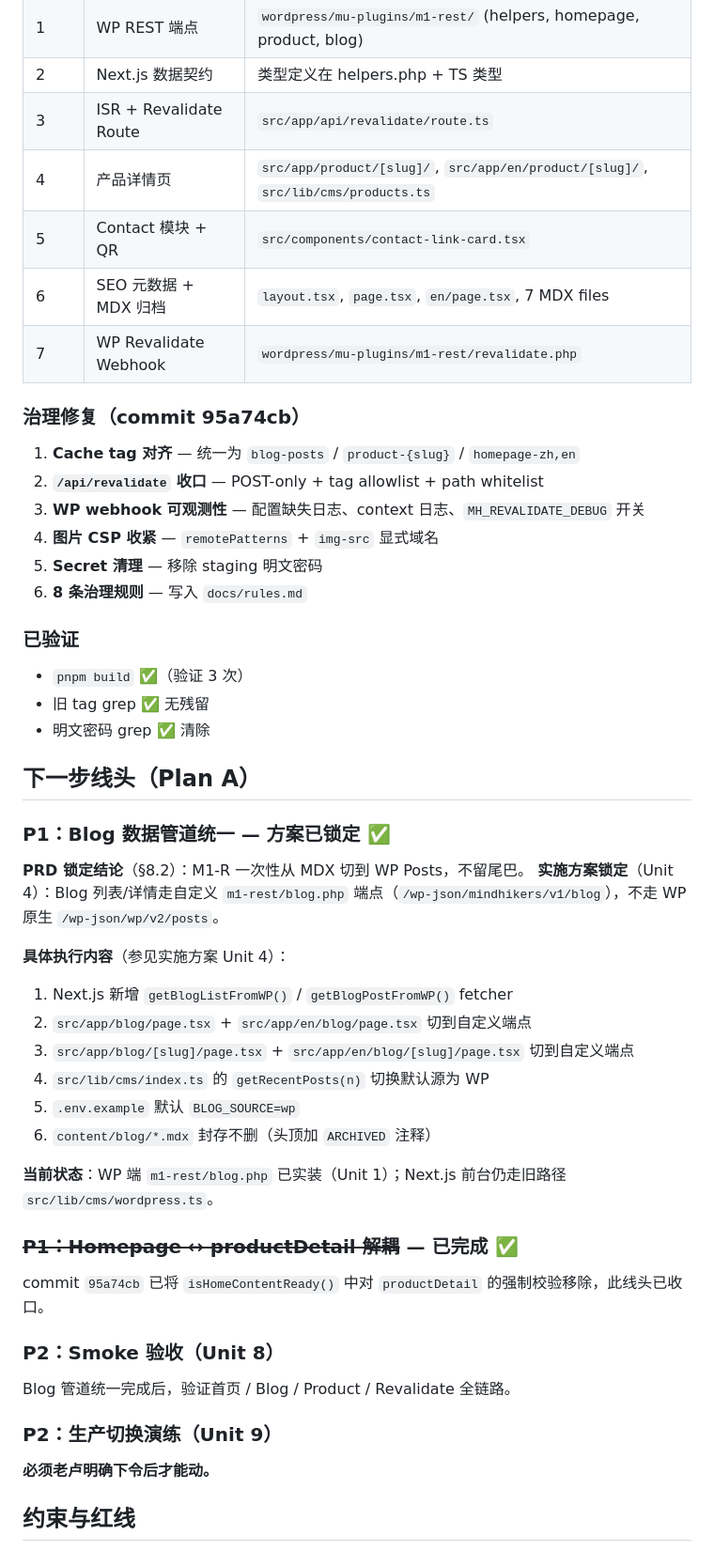
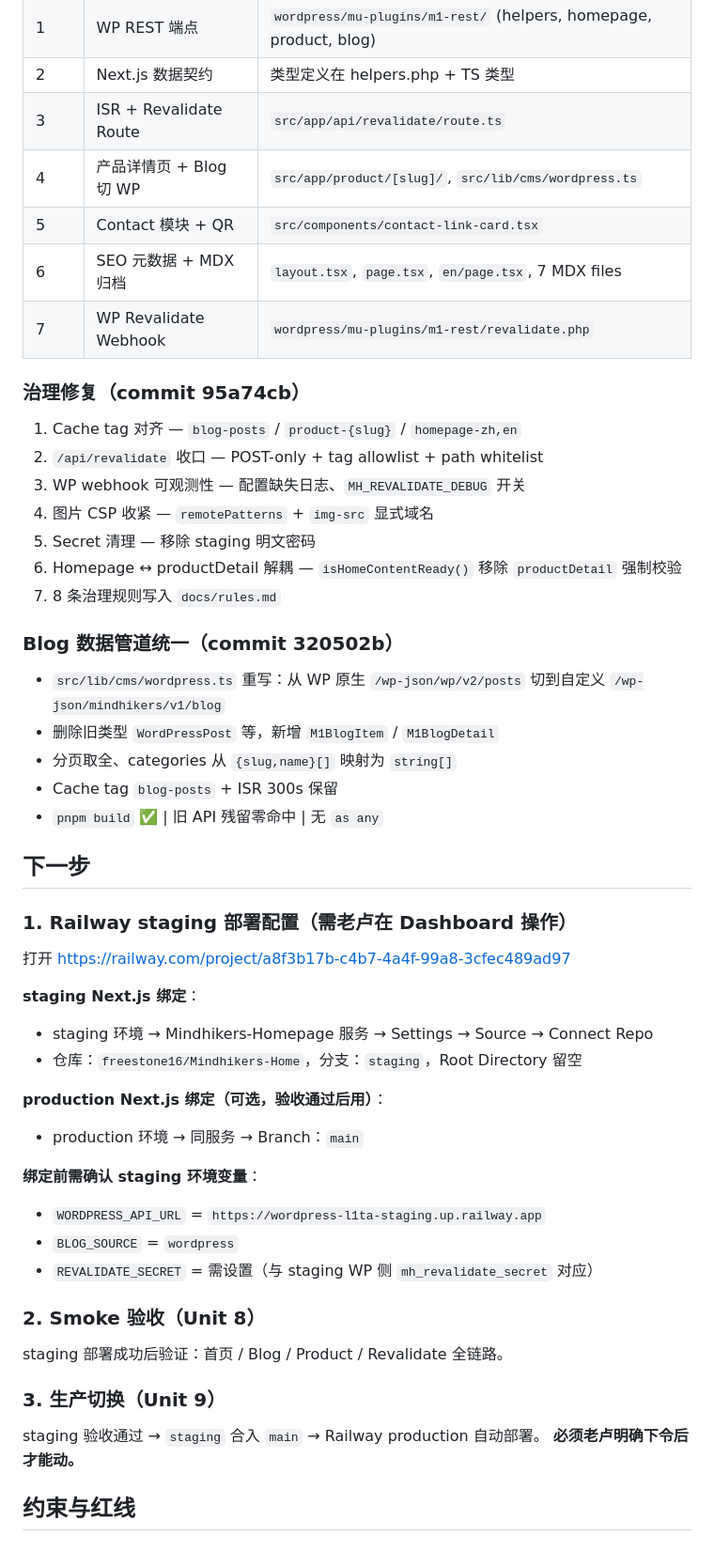
Before and after one commit to freestone16/Mindhikers-Home, a Markdown page: docs/dev_logs/HANDOFF.md, the part around one of its changes. Shown at 94% size. GitHub-like rendering.

Commit message:
refs MIN-110 docs: save progress — staging branch strategy, all M1-R code complete

```diff
--- a/docs/dev_logs/HANDOFF.md
+++ b/docs/dev_logs/HANDOFF.md
@@ -41,53 +45,54 @@ bb8635e  ← main HEAD
 | 1 | WP REST 端点 | `wordpress/mu-plugins/m1-rest/` (helpers, homepage, product, blog) |
 | 2 | Next.js 数据契约 | 类型定义在 helpers.php + TS 类型 |
 | 3 | ISR + Revalidate Route | `src/app/api/revalidate/route.ts` |
-| 4 | 产品详情页 | `src/app/product/[slug]/`, `src/app/en/product/[slug]/`, `src/lib/cms/products.ts` |
+| 4 | 产品详情页 + Blog 切 WP | `src/app/product/[slug]/`, `src/lib/cms/wordpress.ts` |
 | 5 | Contact 模块 + QR | `src/components/contact-link-card.tsx` |
 | 6 | SEO 元数据 + MDX 归档 | `layout.tsx`, `page.tsx`, `en/page.tsx`, 7 MDX files |
 | 7 | WP Revalidate Webhook | `wordpress/mu-plugins/m1-rest/revalidate.php` |
 
 ### 治理修复（commit 95a74cb）
 
-1. **Cache tag 对齐** — 统一为 `blog-posts` / `product-{slug}` / `homepage-zh,en`
-2. **`/api/revalidate` 收口** — POST-only + tag allowlist + path whitelist
-3. **WP webhook 可观测性** — 配置缺失日志、context 日志、`MH_REVALIDATE_DEBUG` 开关
-4. **图片 CSP 收紧** — `remotePatterns` + `img-src` 显式域名
-5. **Secret 清理** — 移除 staging 明文密码
-6. **8 条治理规则** — 写入 `docs/rules.md`
+1. Cache tag 对齐 — `blog-posts` / `product-{slug}` / `homepage-zh,en`
+2. `/api/revalidate` 收口 — POST-only + tag allowlist + path whitelist
+3. WP webhook 可观测性 — 配置缺失日志、`MH_REVALIDATE_DEBUG` 开关
+4. 图片 CSP 收紧 — `remotePatterns` + `img-src` 显式域名
+5. Secret 清理 — 移除 staging 明文密码
+6. Homepage ↔ productDetail 解耦 — `isHomeContentReady()` 移除 `productDetail` 强制校验
+7. 8 条治理规则写入 `docs/rules.md`
 
-### 已验证
+### Blog 数据管道统一（commit 320502b）
 
-- `pnpm build` ✅（验证 3 次）
-- 旧 tag grep ✅ 无残留
-- 明文密码 grep ✅ 清除
+- `src/lib/cms/wordpress.ts` 重写：从 WP 原生 `/wp-json/wp/v2/posts` 切到自定义 `/wp-json/mindhikers/v1/blog`
+- 删除旧类型 `WordPressPost` 等，新增 `M1BlogItem` / `M1BlogDetail`
+- 分页取全、categories 从 `{slug,name}[]` 映射为 `string[]`
+- Cache tag `blog-posts` + ISR 300s 保留
+- `pnpm build` ✅ | 旧 API 残留零命中 | 无 `as any`
 
-## 下一步线头（Plan A）
+## 下一步
 
-### P1：Blog 数据管道统一 — 方案已锁定 ✅
+### 1. Railway staging 部署配置（需老卢在 Dashboard 操作）
 
-**PRD 锁定结论**（§8.2）：M1-R 一次性从 MDX 切到 WP Posts，不留尾巴。
-**实施方案锁定**（Unit 4）：Blog 列表/详情走自定义 `m1-rest/blog.php` 端点（`/wp-json/mindhikers/v1/blog`），不走 WP 原生 `/wp-json/wp/v2/posts`。
+打开 https://railway.com/project/a8f3b17b-c4b7-4a4f-99a8-3cfec489ad97
 
-**具体执行内容**（参见实施方案 Unit 4）：
-1. Next.js 新增 `getBlogListFromWP()` / `getBlogPostFromWP()` fetcher
-2. `src/app/blog/page.tsx` + `src/app/en/blog/page.tsx` 切到自定义端点
-3. `src/app/blog/[slug]/page.tsx` + `src/app/en/blog/[slug]/page.tsx` 切到自定义端点
-4. `src/lib/cms/index.ts` 的 `getRecentPosts(n)` 切换默认源为 WP
-5. `.env.example` 默认 `BLOG_SOURCE=wp`
-6. `content/blog/*.mdx` 封存不删（头顶加 `ARCHIVED` 注释）
+**staging Next.js 绑定**：
+- staging 环境 → Mindhikers-Homepage 服务 → Settings → Source → Connect Repo
+- 仓库：`freestone16/Mindhikers-Home`，分支：`staging`，Root Directory 留空
 
-**当前状态**：WP 端 `m1-rest/blog.php` 已实装（Unit 1）；Next.js 前台仍走旧路径 `src/lib/cms/wordpress.ts`。
+**production Next.js 绑定（可选，验收通过后用）**：
+- production 环境 → 同服务 → Branch：`main`
 
-### ~~P1：Homepage ↔ productDetail 解耦~~ — 已完成 ✅
+**绑定前需确认 staging 环境变量**：
+- `WORDPRESS_API_URL` = `https://wordpress-l1ta-staging.up.railway.app`
+- `BLOG_SOURCE` = `wordpress`
+- `REVALIDATE_SECRET` = 需设置（与 staging WP 侧 `mh_revalidate_secret` 对应）
 
-commit `95a74cb` 已将 `isHomeContentReady()` 中对 `productDetail` 的强制校验移除，此线头已收口。
+### 2. Smoke 验收（Unit 8）
 
-### P2：Smoke 验收（Unit 8）
+staging 部署成功后验证：首页 / Blog / Product / Revalidate 全链路。
 
-Blog 管道统一完成后，验证首页 / Blog / Product / Revalidate 全链路。
+### 3. 生产切换（Unit 9）
 
-### P2：生产切换演练（Unit 9）
-
+staging 验收通过 → `staging` 合入 `main` → Railway production 自动部署。
 **必须老卢明确下令后才能动。**
 
 ## 约束与红线
```
Also changed, not shown: other parts of docs/dev_logs/HANDOFF.md (+26 -20 lines).
